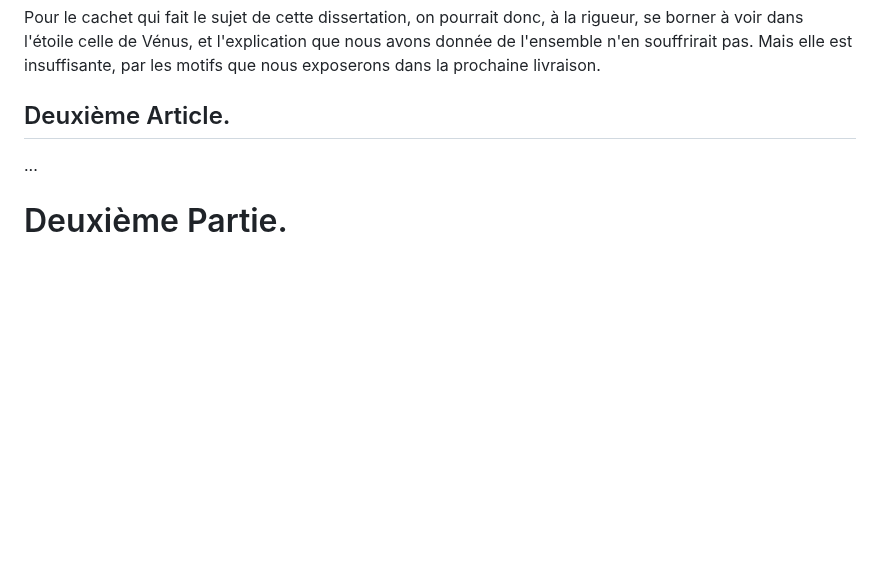
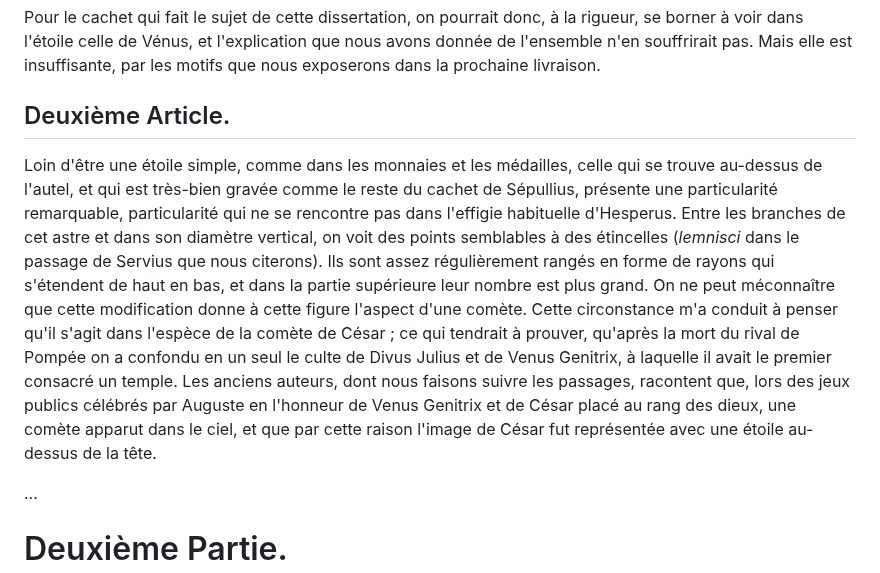
Before and after one commit to solaranamnesis/frederic-jules-sichel, a Markdown page: recherches-sur-les-divalia-et-les-angeronalia-des-romains/full-text-french.md, the part around the change. Drawn GitHub-style; blank space fills up the shorter version.

```diff
--- a/recherches-sur-les-divalia-et-les-angeronalia-des-romains/full-text-french.md
+++ b/recherches-sur-les-divalia-et-les-angeronalia-des-romains/full-text-french.md
@@ -74,6 +74,8 @@ Pour le cachet qui fait le sujet de cette dissertation, on pourrait donc, à la
 
 ## Deuxième Article.
 
+Loin d'être une étoile simple, comme dans les monnaies et les médailles, celle qui se trouve au-dessus de l'autel, et qui est très-bien gravée comme le reste du cachet de Sépullius, présente une particularité remarquable, particularité qui ne se rencontre pas dans l'effigie habituelle d'Hesperus. Entre les branches de cet astre et dans son diamètre vertical, on voit des points semblables à des étincelles (_lemnisci_ dans le passage de Servius que nous citerons). Ils sont assez régulièrement rangés en forme de rayons qui s'étendent de haut en bas, et dans la partie supérieure leur nombre est plus grand. On ne peut méconnaître que cette modification donne à cette figure l'aspect d'une comète. Cette circonstance m'a conduit à penser qu'il s'agit dans l'espèce de la comète de César ; ce qui tendrait à prouver, qu'après la mort du rival de Pompée on a confondu en un seul le culte de Divus Julius et de Venus Genitrix, à laquelle il avait le premier consacré un temple. Les anciens auteurs, dont nous faisons suivre les passages, racontent que, lors des jeux publics célébrés par Auguste en l'honneur de Venus Genitrix et de César placé au rang des dieux, une comète apparut dans le ciel, et que par cette raison l'image de César fut représentée avec une étoile au-dessus de la tête.
+
 ...
 
 # Deuxième Partie.
```
